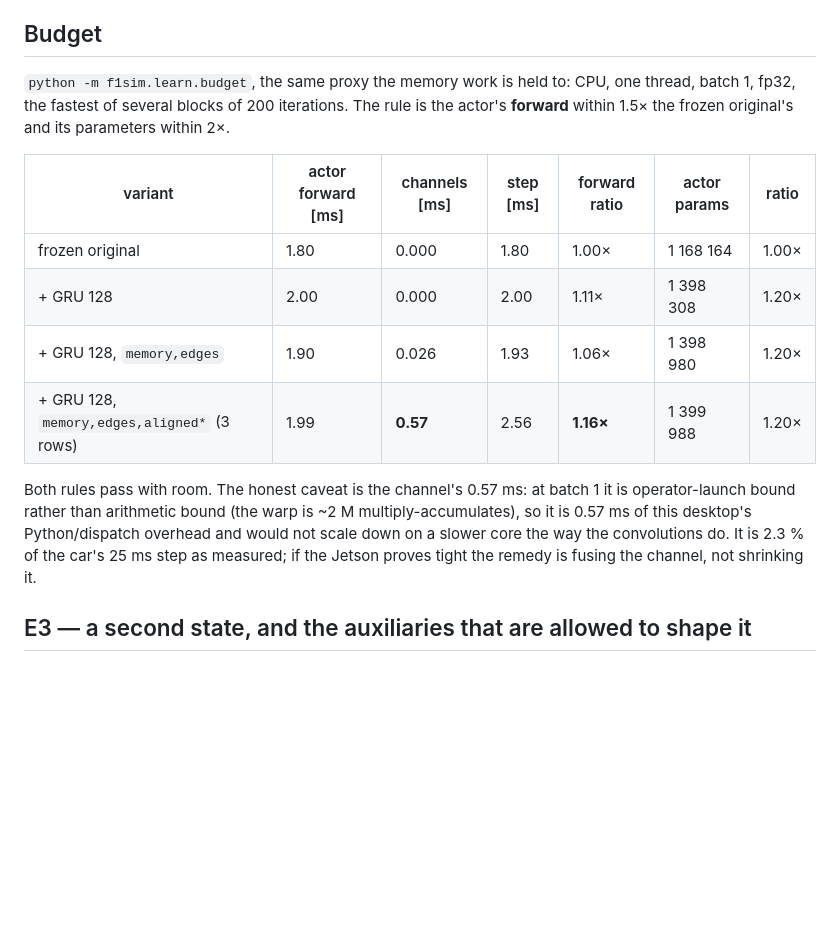
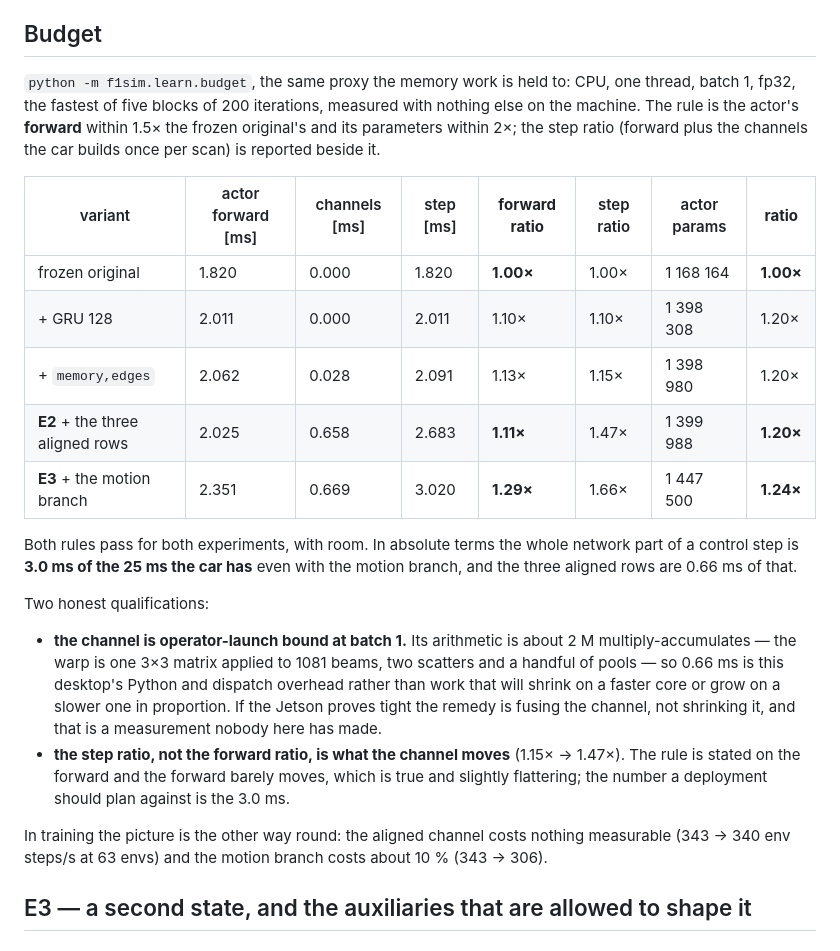
Before and after one commit to shchon11/F1tenth_E2E, a Markdown page: docs/research/motion-memory-2026-09-14.md, the part around the change. GitHub-like rendering; blank space fills up the shorter version.

Commit message:
The budget, measured with nothing else on the machine, and the E3 row
Forward 1.11x for E2 and 1.29x for E3 against a 1.5x rule; parameters 1.20x and 1.24x against 2x.
Both pass with room, and the absolute number is 3.0 ms of the 25 ms a control step has.

Two qualifications go with it rather than under it. The channel is operator-launch bound at batch 1,
so its 0.66 ms is this desktop dispatch overhead and not work that scales with core speed -- if the
Jetson proves tight the remedy is fusing it, which nobody has measured. And the rule is stated on the
forward, which the channel barely moves; what it moves is the step, 1.15x to 1.47x, and that is the
number a deployment should plan against.

Co-Authored-By: Claude Opus 5 <noreply@anthropic.com>
Claude-Session: https://claude.ai/code/session_014A1KzTMUx47Kifah1BxUYo

```diff
--- a/docs/research/motion-memory-2026-09-14.md
+++ b/docs/research/motion-memory-2026-09-14.md
@@ -478,22 +478,35 @@ between one arm and the next would replace this confound with a worse one.
 ## Budget
 
 `python -m f1sim.learn.budget`, the same proxy the memory work is held to: CPU, one thread, batch 1,
-fp32, the fastest of several blocks of 200 iterations. The rule is the actor's **forward** within
-1.5× the frozen original's and its parameters within 2×.
+fp32, the fastest of five blocks of 200 iterations, measured with nothing else on the machine. The
+rule is the actor's **forward** within 1.5× the frozen original's and its parameters within 2×; the
+step ratio (forward plus the channels the car builds once per scan) is reported beside it.
 
-| variant | actor forward [ms] | channels [ms] | step [ms] | forward ratio | actor params | ratio |
-|---|---|---|---|---|---|---|
-| frozen original | 1.80 | 0.000 | 1.80 | 1.00× | 1 168 164 | 1.00× |
-| + GRU 128 | 2.00 | 0.000 | 2.00 | 1.11× | 1 398 308 | 1.20× |
-| + GRU 128, `memory,edges` | 1.90 | 0.026 | 1.93 | 1.06× | 1 398 980 | 1.20× |
-| + GRU 128, `memory,edges,aligned*` (3 rows) | 1.99 | **0.57** | 2.56 | **1.16×** | 1 399 988 | 1.20× |
+| variant | actor forward [ms] | channels [ms] | step [ms] | **forward ratio** | step ratio | actor params | **ratio** |
+|---|---|---|---|---|---|---|---|
+| frozen original | 1.820 | 0.000 | 1.820 | **1.00×** | 1.00× | 1 168 164 | **1.00×** |
+| + GRU 128 | 2.011 | 0.000 | 2.011 | 1.10× | 1.10× | 1 398 308 | 1.20× |
+| + `memory,edges` | 2.062 | 0.028 | 2.091 | 1.13× | 1.15× | 1 398 980 | 1.20× |
+| **E2** + the three aligned rows | 2.025 | 0.658 | 2.683 | **1.11×** | 1.47× | 1 399 988 | **1.20×** |
+| **E3** + the motion branch | 2.351 | 0.669 | 3.020 | **1.29×** | 1.66× | 1 447 500 | **1.24×** |
 
-Both rules pass with room. The honest caveat is the channel's 0.57 ms: at batch 1 it is
-operator-launch bound rather than arithmetic bound (the warp is ~2 M multiply-accumulates), so it is
-0.57 ms of this desktop's Python/dispatch overhead and would not scale down on a slower core the way
-the convolutions do. It is 2.3 % of the car's 25 ms step as measured; if the Jetson proves tight the
-remedy is fusing the channel, not shrinking it.
+Both rules pass for both experiments, with room. In absolute terms the whole network part of a
+control step is **3.0 ms of the 25 ms the car has** even with the motion branch, and the three
+aligned rows are 0.66 ms of that.
 
+Two honest qualifications:
+
+* **the channel is operator-launch bound at batch 1.** Its arithmetic is about 2 M multiply-accumulates
+  — the warp is one 3×3 matrix applied to 1081 beams, two scatters and a handful of pools — so
+  0.66 ms is this desktop's Python and dispatch overhead rather than work that will shrink on a
+  faster core or grow on a slower one in proportion. If the Jetson proves tight the remedy is fusing
+  the channel, not shrinking it, and that is a measurement nobody here has made.
+* **the step ratio, not the forward ratio, is what the channel moves** (1.15× → 1.47×). The rule is
+  stated on the forward and the forward barely moves, which is true and slightly flattering; the
+  number a deployment should plan against is the 3.0 ms.
+
+In training the picture is the other way round: the aligned channel costs nothing measurable
+(343 → 340 env steps/s at 63 envs) and the motion branch costs about 10 % (343 → 306).
 
 ## E3 — a second state, and the auxiliaries that are allowed to shape it
 
```
